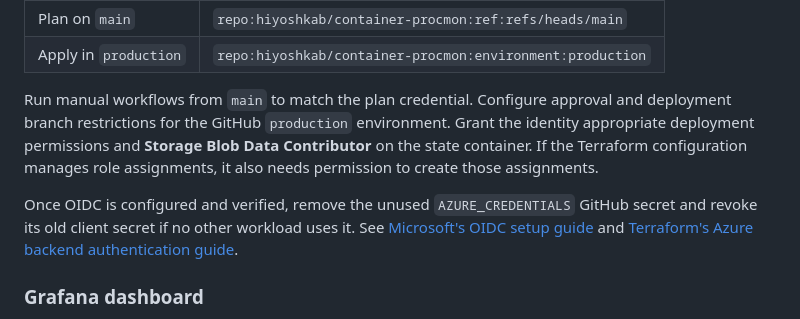
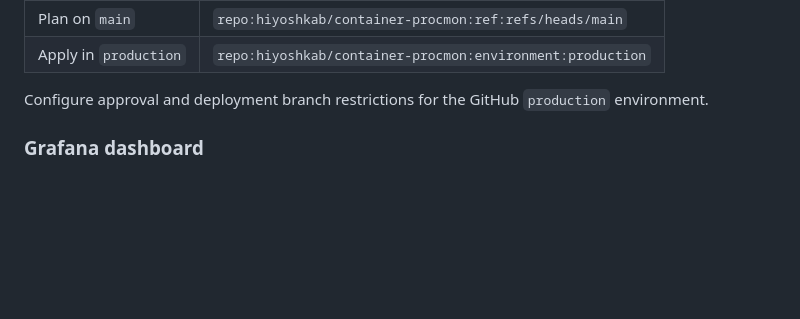
Before and after one commit to hiyoshkab/container-procmon, a Markdown page: README.md, the part around one of its changes. Drawn GitHub-style; blank space fills up the shorter version.

```diff
--- a/README.md
+++ b/README.md
@@ -118,16 +136,7 @@ with issuer `https://token.actions.githubusercontent.com`, audience
 | Plan on `main` | `repo:hiyoshkab/container-procmon:ref:refs/heads/main` |
 | Apply in `production` | `repo:hiyoshkab/container-procmon:environment:production` |
 
-Run manual workflows from `main` to match the plan credential. Configure approval
-and deployment branch restrictions for the GitHub `production` environment.
-Grant the identity appropriate deployment permissions and **Storage Blob Data
-Contributor** on the state container. If the Terraform configuration manages role
-assignments, it also needs permission to create those assignments.
-
-Once OIDC is configured and verified, remove the unused `AZURE_CREDENTIALS` GitHub
-secret and revoke its old client secret if no other workload uses it. See
-[Microsoft's OIDC setup guide](https://learn.microsoft.com/en-us/azure/developer/github/connect-from-azure-openid-connect)
-and [Terraform's Azure backend authentication guide](https://developer.hashicorp.com/terraform/language/backend/azurerm).
+Configure approval and deployment branch restrictions for the GitHub `production` environment.
 
 ### Grafana dashboard
 
```
Also changed, not shown: other parts of README.md (+19 -1 lines), architecture.png (added), grafana.png (added).
